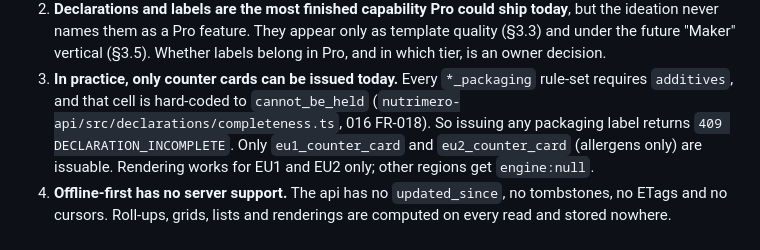
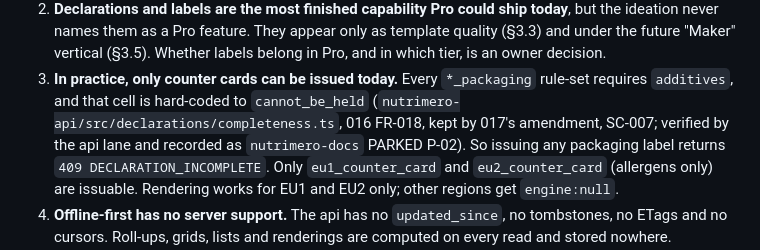
Before and after one commit to petrovichby/nutrimero-mobile, a Markdown page: docs/pro-baker/CAPABILITY-MAP.md, the part around the change. Drawn GitHub-style.

```diff
--- a/docs/pro-baker/CAPABILITY-MAP.md
+++ b/docs/pro-baker/CAPABILITY-MAP.md
@@ -26,7 +26,8 @@ pro-side assignment. Not a spec, not a plan; nothing here is decided until the o
    an owner decision.
 3. **In practice, only counter cards can be issued today.** Every `*_packaging` rule-set requires
    `additives`, and that cell is hard-coded to `cannot_be_held`
-   (`nutrimero-api/src/declarations/completeness.ts`, 016 FR-018). So issuing any packaging label
+   (`nutrimero-api/src/declarations/completeness.ts`, 016 FR-018, kept by 017's amendment, SC-007;
+   verified by the api lane and recorded as `nutrimero-docs` PARKED P-02). So issuing any packaging label
    returns `409 DECLARATION_INCOMPLETE`. Only `eu1_counter_card` and `eu2_counter_card` (allergens
    only) are issuable. Rendering works for EU1 and EU2 only; other regions get `engine:null`.
 4. **Offline-first has no server support.** The api has no `updated_since`, no tombstones, no
```
Also changed, not shown: specs/002-pro-label-desk/spec.md (+16 -9 lines).
